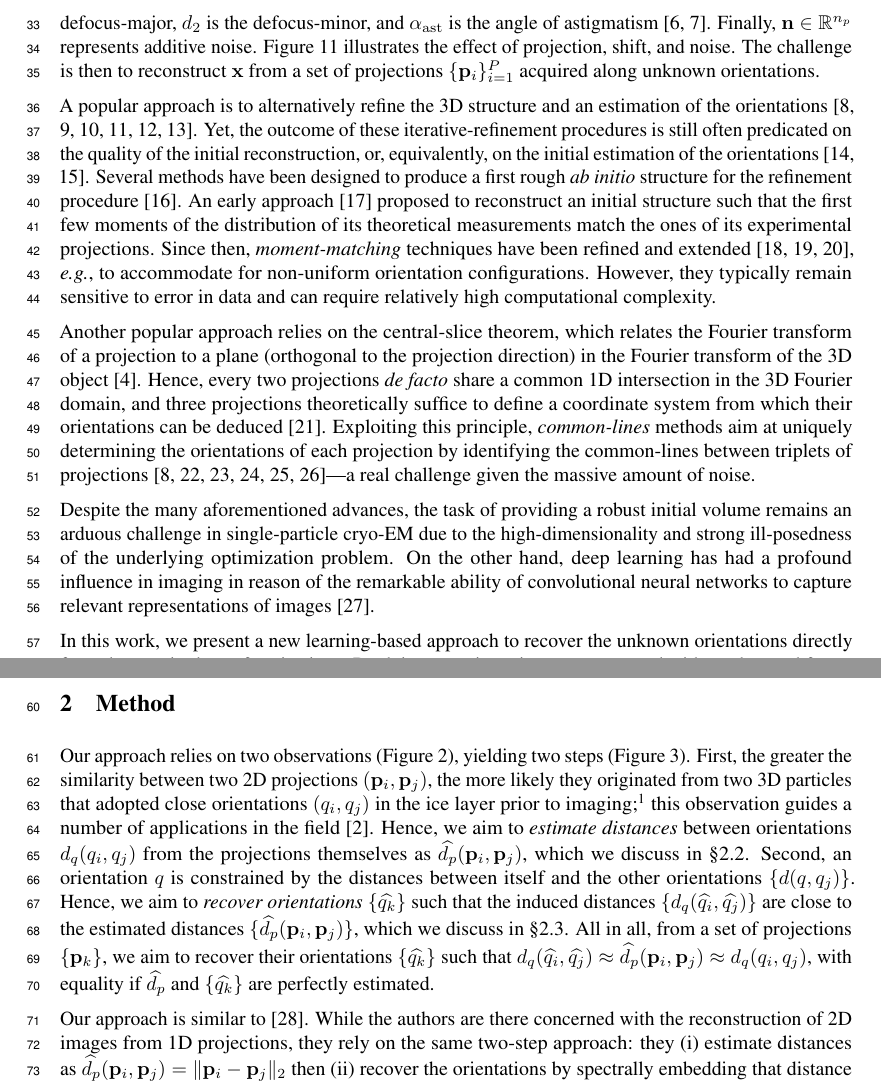
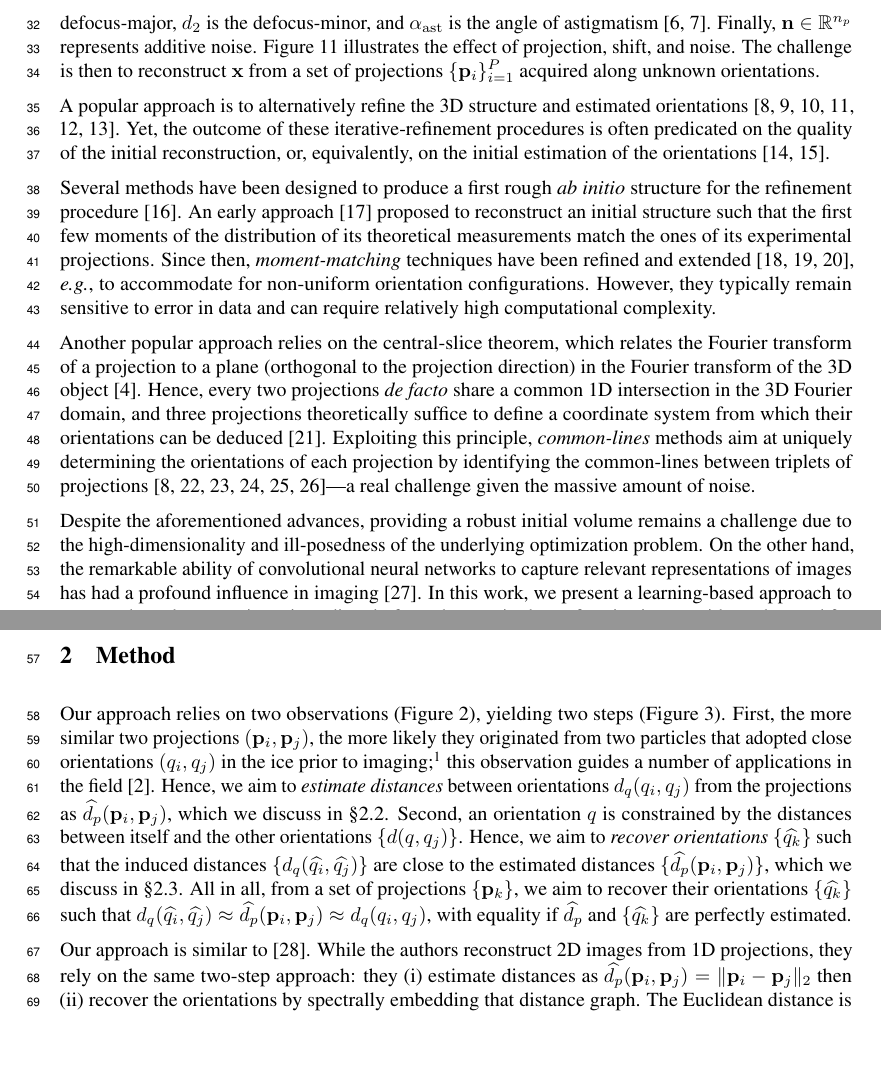
Before and after one commit to mdeff/paper-cryoem-orientation-recovery, a LaTeX paper (main.tex, which reads sections/1_introduction.tex, sections/2_method.tex): two parts of pages 2 and 3 of 17, joined at a grey line, cut so that both start at the same text, the shorter picture padded with empty space. Compiled offline with pdfLaTeX.

Commit message:
shave 5 lines from intro and early method

```diff
--- a/sections/1_introduction.tex
+++ b/sections/1_introduction.tex
@@ -99,9 +99,9 @@ The challenge is then to reconstruct $\x$ from a set of projections $\{\p_i\}_{i
 
 % RELATED WORKS
 
-A popular approach is to alternatively refine the 3D structure and an estimation of the orientations~\cite{penczek1994ribosome,Baker1996,Dempster1977,sigworth1998maximum,scheres2012bayesian,zehni2020joint}.
-Yet, the outcome of these iterative-refinement procedures is still often predicated on the quality of the initial reconstruction, or, equivalently, on the initial estimation of the orientations~\cite{sorzano2006optimization,henderson2012outcome}.
-%%%
+A popular approach is to alternatively refine the 3D structure and estimated orientations~\cite{penczek1994ribosome,Baker1996,Dempster1977,sigworth1998maximum,scheres2012bayesian,zehni2020joint}.
+Yet, the outcome of these iterative-refinement procedures is often predicated on the quality of the initial reconstruction, or, equivalently, on the initial estimation of the orientations~\cite{sorzano2006optimization,henderson2012outcome}.
+
 Several methods have been designed to produce a first rough \textit{ab initio} structure for the refinement procedure~\cite{singer2020computational}.
 An early approach~\cite{kam1980reconstruction} proposed to reconstruct an initial structure such that the first few moments of the distribution of its theoretical measurements match the ones of its experimental projections.
 Since then, \textit{moment-matching} techniques have been refined and extended~\cite{salzman1990method,goncharov1988integral,sharon2019method}, \eg, to accommodate for non-uniform orientation configurations.
@@ -116,16 +116,17 @@ Exploiting this principle, \textit{common-lines} methods aim at uniquely determi
 % Alternatively, the marginalized maximum likelihood (ML) formulation of the reconstruction problem~\cite{sigworth1998maximum}---classically used for the iterative-refinement procedures themselves---can be minimized using stochastic gradient descent~\cite{punjani2017cryosparc}.
 % This permits to avoid the need for an initial volume estimate, at the possible cost of greater convergence instability.
 % More recently, the recovery of geometrical information from unknown view tomography of 2D point sources has been proposed~\cite{zehni2019distance}, but the extension to 3D cryo-EM tomography is not straightforward.
-% Finally, \cite{miolane2019estimation} proposed to recover the in-plane rotations by learning to embed projections in an appropriate latent space, but only after directions had been estimated through three rounds of 2D classification in RELION\@.
+% Finally,~\cite{miolane2019estimation} proposed to recover the in-plane rotations by learning to embed projections in an appropriate latent space, but only after directions had been estimated through three rounds of 2D classification in RELION\@.
 
-Despite the many aforementioned advances, the task of providing a robust initial volume remains an arduous challenge in single-particle cryo-EM due to the high-dimensionality and strong ill-posedness of the underlying optimization problem.
+Despite the aforementioned advances, providing a robust initial volume remains a challenge due to the high-dimensionality and ill-posedness of the underlying optimization problem.
 %\mdeff{How is our method different from previous work? What's its singularity? Why do we expect it to solve the aforementioned issues? This isn't a survey: The related work is here to build a stage for our work to stand on.}
-On the other hand, deep learning has had a profound influence in imaging in reason of the remarkable ability of convolutional neural networks to capture relevant representations of images~\cite{lecun2015deep}.
-
-In this work, we present a new learning-based approach to recover the unknown orientations directly from the acquired set of projections.
+On the other hand, the remarkable ability of convolutional neural networks to capture relevant representations of images has had a profound influence in imaging~\cite{lecun2015deep}.
+% and our ability to model the imaging / forward model / simulate training data.
+%%%
+In this work, we present a learning-based approach to recover the unknown orientations directly from the acquired set of projections---without the need for an intermediate reconstruction procedure or an initial volume estimate.
 %, hence bypassing some of the aforementioned limitations.
 % \mdeff{That's method:} The novelty consists in first estimating the relative distances between pairs of projections (by using a Siamese neural network previously trained on a synthetic dataset), and then recovering the absolute orientation of each projections from these relative distances.
-By doing so, orientations are recovered without the need for an intermediate reconstruction procedure or an initial volume estimate. %, which has useful implications for SPA\@.
+% By doing so, orientations are recovered without the need for an intermediate reconstruction procedure or an initial volume estimate, which has useful implications for SPA\@.
 %\mdeff{``bypassing some limitations'' and ``has useful implications'' are too vague IMO\@. Could we be more specific? Not on the how (that's the method) but on the why. Think about an ML audience.}
 %\mdeff{Idea: Our method is direct (as opposed to iterative refinement schemes) and does not require any prior model of the reconstructed protein.}
 %Our two-step method  learns to estimate the unknown orientation $\bth_i$ (represented by a unit quaternion $q_i$) associated to each projection $\p_i$ in a single-particle cryo-EM dataset without relying on any intermediate reconstruction procedure.
--- a/sections/2_method.tex
+++ b/sections/2_method.tex
@@ -17,9 +17,9 @@
 \end{figure}
 
 Our approach relies on two observations (\figref{intuition-method}), yielding two steps (\figref{schematic:method-overview}).
-First, the greater the similarity between two 2D projections $(\p_i, \p_j)$, the more likely they originated from two 3D particles that adopted close orientations $(q_i, q_j)$ in the ice layer prior to imaging;\footnote{Up to protein symmetries, which we discuss later.} this observation guides a number of applications in the field~\cite{frank2006three}.
+First, the more similar two projections $(\p_i, \p_j)$, the more likely they originated from two particles that adopted close orientations $(q_i, q_j)$ in the ice prior to imaging;\footnote{Up to protein symmetries, which we discuss later.} this observation guides a number of applications in the field~\cite{frank2006three}.
 % TODO: differences in orientation / distances
-Hence, we aim to \textit{estimate distances} between orientations $d_q(q_i, q_j)$ from the projections themselves as $\widehat{d_p}(\p_i, \p_j)$, which we discuss in \secref{method:distance-learning}.
+Hence, we aim to \textit{estimate distances} between orientations $d_q(q_i, q_j)$ from the projections as $\widehat{d_p}(\p_i, \p_j)$, which we discuss in \secref{method:distance-learning}.
 % where $\widehat{d_p}$ is learned from training data
 % Sparse set of distances to a global assignment of orientations.
 Second, an orientation $q$ is constrained by the distances between itself and the other orientations $\{ d(q, q_j) \}$.
@@ -34,7 +34,7 @@ All in all, from a set of projections $\{\p_k\}$, we aim to recover their orient
 % 2. Reference free structure determination through eigenvectors of center ofmass operators
 % 3. Three-Dimensional Structure Determination from Common Lines in Cryo-EM by Eigenvectors and Semidefinite Programming
 Our approach is similar to~\cite{coifman2008graphprojections}.
-While the authors are there concerned with the reconstruction of 2D images from 1D projections, they rely on the same two-step approach: they (i) estimate distances as $\widehat{d_p}(\p_i, \p_j) = \| \p_i - \p_j \|_2$ then (ii) recover the orientations by spectrally embedding that distance graph.
+While the authors reconstruct 2D images from 1D projections, they rely on the same two-step approach: they (i) estimate distances as $\widehat{d_p}(\p_i, \p_j) = \| \p_i - \p_j \|_2$ then (ii) recover the orientations by spectrally embedding that distance graph.
 % The authors built a graph with $\{\p_k\}$ as the vertex set and $\widehat{d_p}(\p_i, \p_j) = \| \p_i - \p_j \|_2$ as the edge distance, then recovered the orientations by spectrally embedding that graph.
 The Euclidean distance is however not robust to perturbations:
 for example, two projections that only differ by a shift $\mathbf{S_t}$ of one pixel would be considered far apart while their orientations are the same.
```
Also changed, not shown: sections/1_introduction.tex (2 more changed lines).
